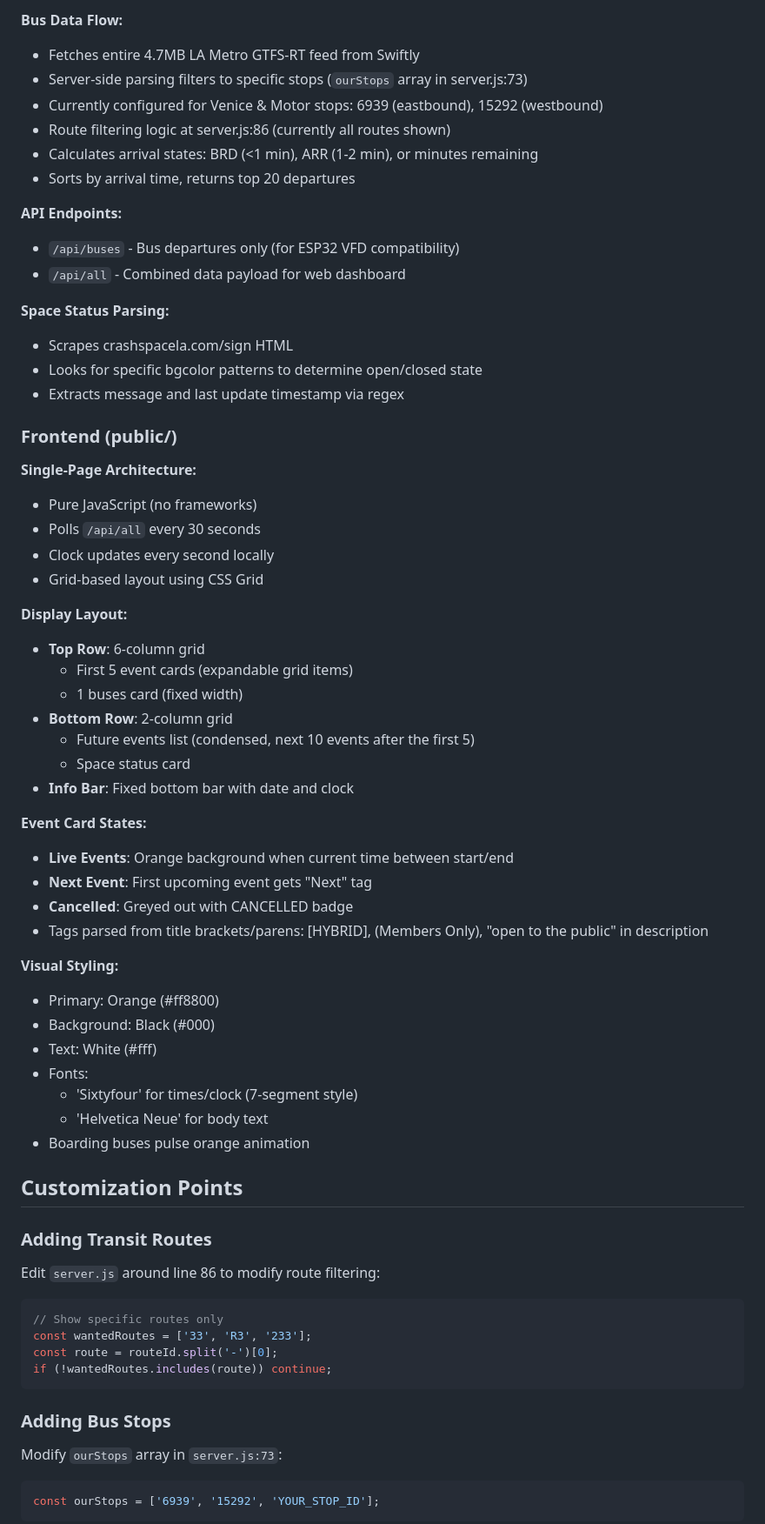
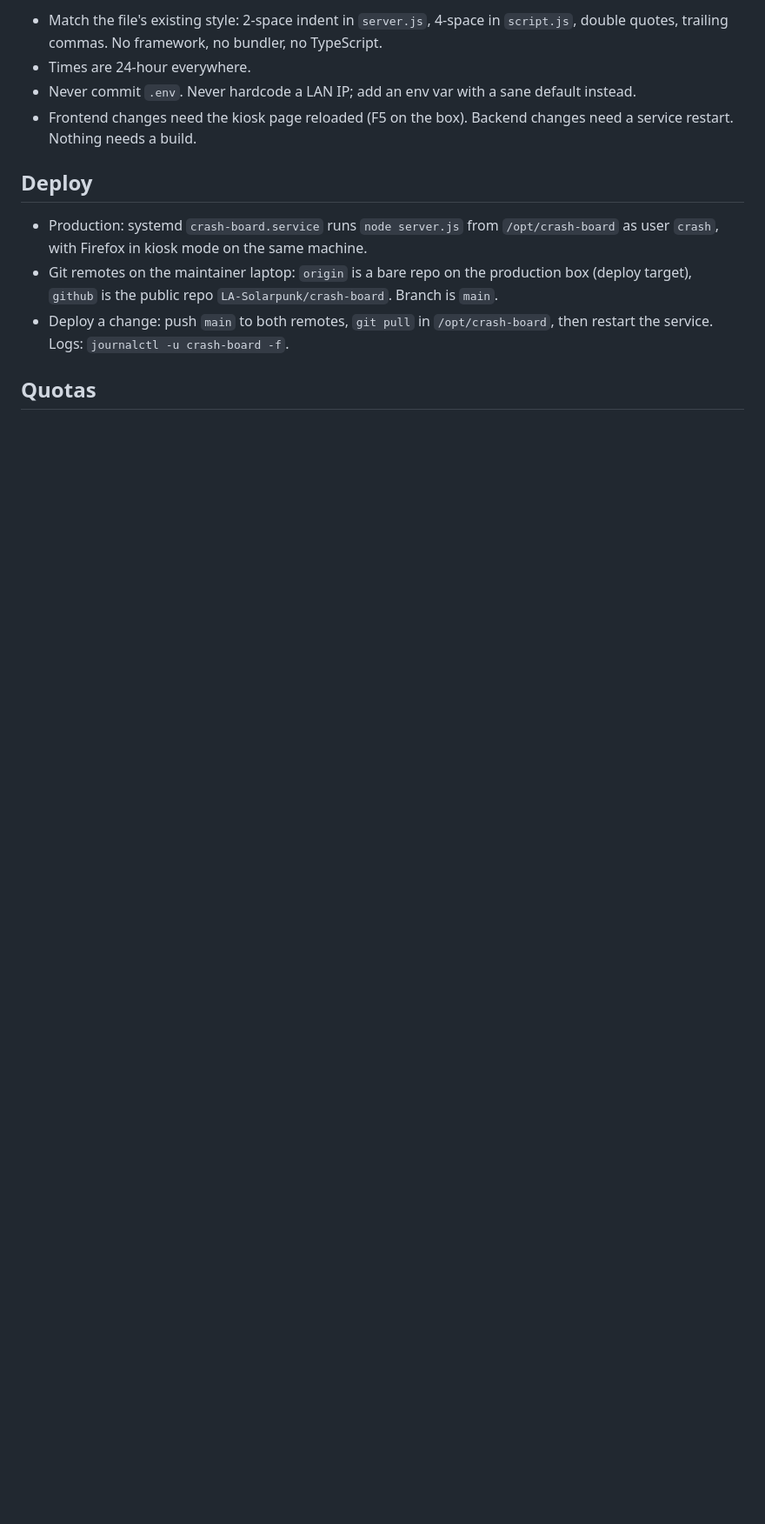
Before and after one commit to LA-Solarpunk/crash-board, a Markdown page: CLAUDE.md, the part around one of its changes. Shown at 87% size. Rendered like a GitHub page; blank space fills up the shorter version.

````diff
--- a/CLAUDE.md
+++ b/CLAUDE.md
@@ -53,67 +72,19 @@ Copy `.env.example` to `.env` and configure:
 
-**Bus Data Flow:**
-- Fetches entire 4.7MB LA Metro GTFS-RT feed from Swiftly
-- Server-side parsing filters to specific stops (`ourStops` array in server.js:73)
-- Currently configured for Venice & Motor stops: 6939 (eastbound), 15292 (westbound)
-- Route filtering logic at server.js:86 (currently all routes shown)
-- Calculates arrival states: BRD (<1 min), ARR (1-2 min), or minutes remaining
-- Sorts by arrival time, returns top 20 departures
+- Match the file's existing style: 2-space indent in `server.js`, 4-space in `script.js`,
+  double quotes, trailing commas. No framework, no bundler, no TypeScript.
+- Times are 24-hour everywhere.
+- Never commit `.env`. Never hardcode a LAN IP; add an env var with a sane default instead.
+- Frontend changes need the kiosk page reloaded (F5 on the box). Backend changes need a
+  service restart. Nothing needs a build.
 
-**API Endpoints:**
-- `/api/buses` - Bus departures only (for ESP32 VFD compatibility)
-- `/api/all` - Combined data payload for web dashboard
+## Deploy
 
-**Space Status Parsing:**
-- Scrapes crashspacela.com/sign HTML
-- Looks for specific bgcolor patterns to determine open/closed state
-- Extracts message and last update timestamp via regex
+- Production: systemd `crash-board.service` runs `node server.js` from `/opt/crash-board`
+  as user `crash`, with Firefox in kiosk mode on the same machine.
+- Git remotes on the maintainer laptop: `origin` is a bare repo on the production box
+  (deploy target), `github` is the public repo `LA-Solarpunk/crash-board`. Branch is `main`.
+- Deploy a change: push `main` to both remotes, `git pull` in `/opt/crash-board`, then
+  restart the service. Logs: `journalctl -u crash-board -f`.
 
-### Frontend (public/)
+## Quotas
 
-**Single-Page Architecture:**
-- Pure JavaScript (no frameworks)
-- Polls `/api/all` every 30 seconds
-- Clock updates every second locally
-- Grid-based layout using CSS Grid
-
-**Display Layout:**
-- **Top Row**: 6-column grid
-  - First 5 event cards (expandable grid items)
-  - 1 buses card (fixed width)
-- **Bottom Row**: 2-column grid
-  - Future events list (condensed, next 10 events after the first 5)
-  - Space status card
-- **Info Bar**: Fixed bottom bar with date and clock
-
-**Event Card States:**
-- **Live Events**: Orange background when current time between start/end
-- **Next Event**: First upcoming event gets "Next" tag
-- **Cancelled**: Greyed out with CANCELLED badge
-- Tags parsed from title brackets/parens: [HYBRID], (Members Only), "open to the public" in description
-
-**Visual Styling:**
-- Primary: Orange (#ff8800)
-- Background: Black (#000)
-- Text: White (#fff)
-- Fonts:
-  - 'Sixtyfour' for times/clock (7-segment style)
-  - 'Helvetica Neue' for body text
-- Boarding buses pulse orange animation
-
-## Customization Points
-
-### Adding Transit Routes
-Edit `server.js` around line 86 to modify route filtering:
-```javascript
-// Show specific routes only
-const wantedRoutes = ['33', 'R3', '233'];
-const route = routeId.split('-')[0];
-if (!wantedRoutes.includes(route)) continue;
-```
-
-### Adding Bus Stops
-Modify `ourStops` array in `server.js:73`:
-```javascript
-const ourStops = ['6939', '15292', 'YOUR_STOP_ID'];
-```
-
````
Also changed, not shown: other parts of CLAUDE.md (+55 -72 lines).
